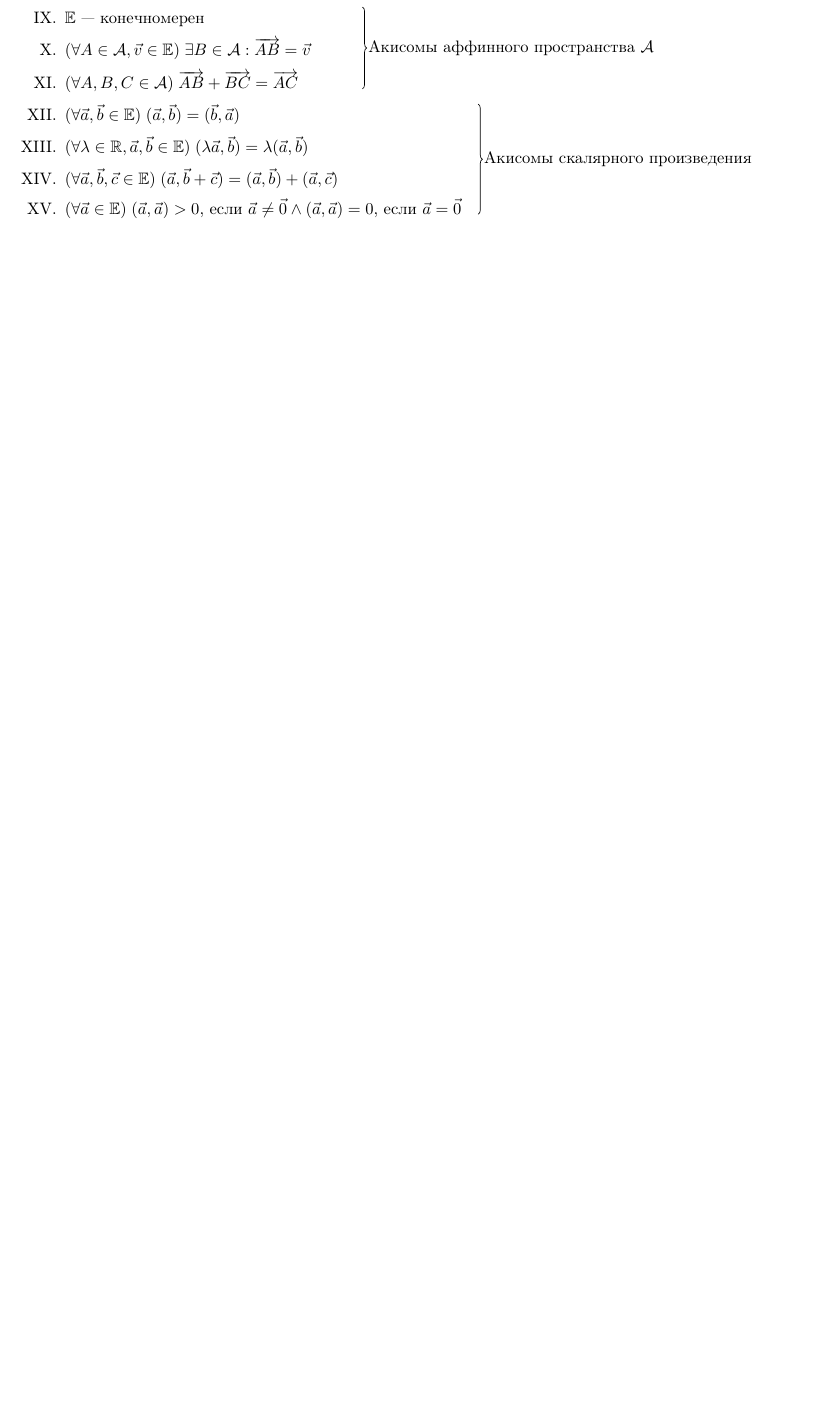
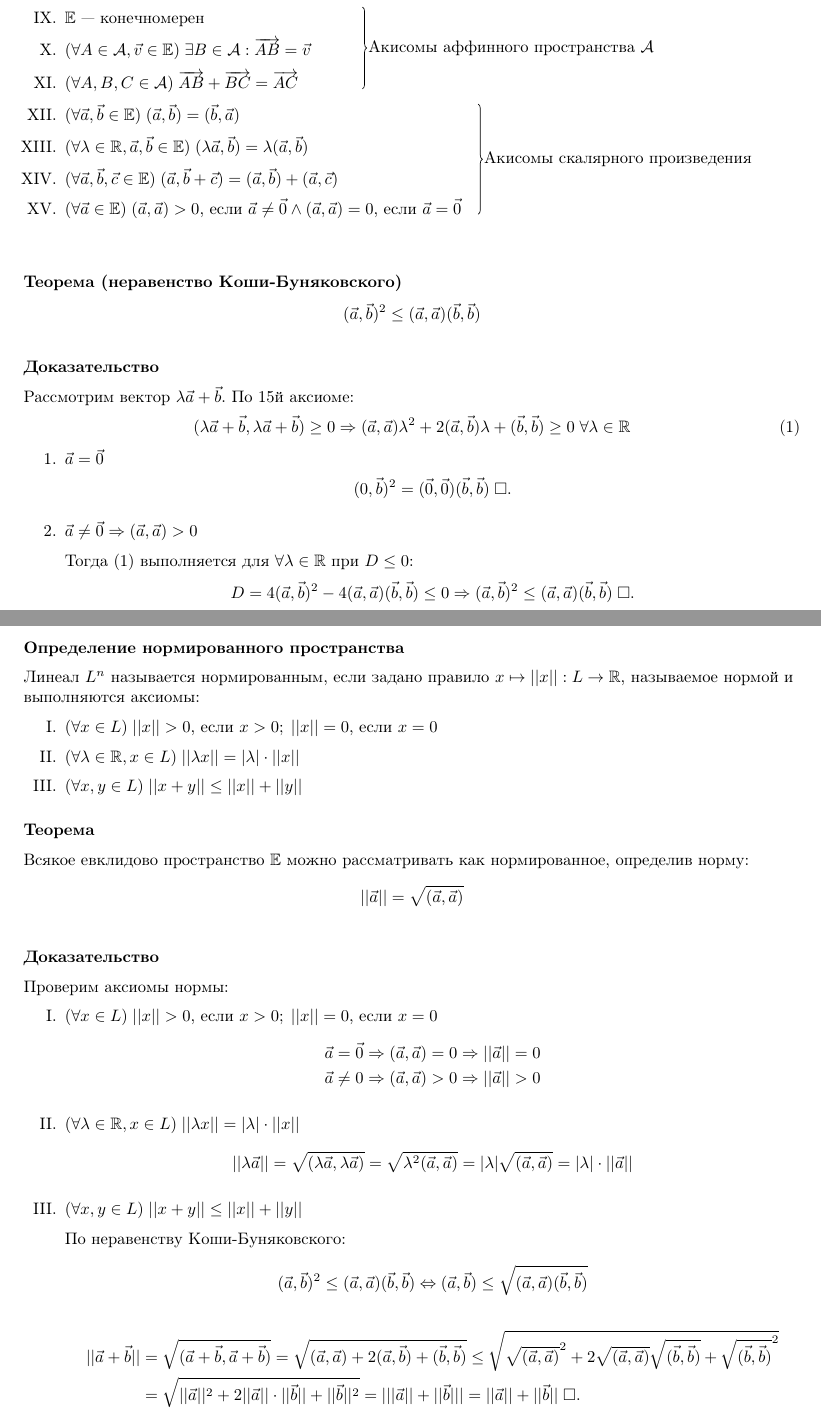
Before and after one commit to maksimil/session22, a LaTeX document (src/geometry/12.tex): part of the page before the commit and two parts of pages 1 and 2 of 2 after it, the two joined at a grey line, cut so that both start at the same text, the shorter picture padded with empty space. Compiled offline with pdfLaTeX.

Commit message:
finished geom/12

```diff
--- a/src/geometry/12.tex
+++ b/src/geometry/12.tex
@@ -40,4 +40,76 @@
 	node [midway, right] {Акисомы скалярного произведения};
 \end{tikzpicture}
 
+\theorem[(неравенство Коши-Буняковского)]
+\begin{align*}
+	(\vec{a},\vec{b})^{2}\leq (\vec{a},\vec{a})(\vec{b},\vec{b})
+\end{align*}
+
+\proof
+
+Рассмотрим вектор $\lambda\vec{a}+\vec{b}$. По 15й аксиоме:
+\begin{align}
+	\label{12:deg_2}
+	(\lambda\vec{a}+\vec{b},\lambda\vec{a}+\vec{b})\geq 0\Rarr(\vec{a},\vec{a})\lambda^{2}+2(\vec{a},\vec{b})\lambda+(\vec{b},\vec{b})\geq 0\;\forall\lambda\in\R
+\end{align}
+
+\begin{enumerate}
+	\item{}$\vec{a}=\vec{0}$
+	\begin{align*}
+		(0,\vec{b})^{2}=(\vec{0},\vec{0})(\vec{b},\vec{b})\qed
+	\end{align*}
+	\item{}$\vec{a}\neq \vec{0}\Rarr(\vec{a},\vec{a})>0$
+
+	Тогда $\eqref{12:deg_2}$ выполняется для $\forall\lambda\in\R$ при $D\leq 0$:
+	\begin{align*}
+		D=4(\vec{a},\vec{b})^{2}-4(\vec{a},\vec{a})(\vec{b},\vec{b})\leq 0\Rarr(\vec{a},\vec{b})^{2}\leq(\vec{a},\vec{a})(\vec{b},\vec{b})\qed
+	\end{align*}
+\end{enumerate}
+
+\pagebreak
+
+\define{нормированного пространства}
+
+Линеал $L^{n}$ называется нормированным, если задано правило $x\mapsto||x||:L\to\R$, называемое нормой и выполняются аксиомы:
+\begin{enumerate}[label=\Roman*.]
+	\item{}$(\forall x\in L)\;||x||>0\text{, если } x>0;\;||x||=0\text{, если }x=0$
+	\item{}$(\forall \lambda\in\R,x\in L)\;||\lambda x||=|\lambda|\cdot||x||$
+	\item{}$(\forall x,y\in L)\;||x+y||\leq ||x||+||y||$
+\end{enumerate}
+
+\theorem
+
+Всякое евклидово пространство $\E$ можно рассматривать как нормированное, определив норму:
+\begin{align*}
+	||\vec{a}||=\sqrt{(\vec{a},\vec{a})}
+\end{align*}
+
+\proof
+
+Проверим аксиомы нормы:
+\begin{enumerate}[label=\Roman*.]
+	\item{}$(\forall x\in L)\;||x||>0\text{, если } x>0;\;||x||=0\text{, если }x=0$
+	\begin{align*}
+		 & \vec{a}=\vec{0}\Rarr (\vec{a},\vec{a})=0\Rarr||\vec{a}||=0 \\
+		 & \vec{a}\neq 0\Rarr (\vec{a},\vec{a})>0\Rarr ||\vec{a}||>0
+	\end{align*}
+	\item{}$(\forall \lambda\in\R,x\in L)\;||\lambda x||=|\lambda|\cdot||x||$
+	\begin{align*}
+		||\lambda\vec{a}||=\sqrt{(\lambda\vec{a},\lambda\vec{a})}=\sqrt{\lambda^{2}(\vec{a},\vec{a})}=|\lambda|\sqrt{(\vec{a},\vec{a})}=|\lambda|\cdot||\vec{a}||
+	\end{align*}
+	\item{}$(\forall x,y\in L)\;||x+y||\leq ||x||+||y||$
+
+	По неравенству Коши-Буняковского:
+	\begin{align*}
+		 & (\vec{a},\vec{b})^{2}\leq(\vec{a},\vec{a})(\vec{b},\vec{b})\Lrarr (\vec{a},\vec{b})\leq\sqrt{(\vec{a},\vec{a})(\vec{b},\vec{b})}
+	\end{align*}
+	\begin{align*}
+		||\vec{a}+\vec{b}||
+		 & =\sqrt{(\vec{a}+\vec{b},\vec{a}+\vec{b})}=
+		\sqrt{(\vec{a},\vec{a})+2(\vec{a},\vec{b})+(\vec{b},\vec{b})}\leq
+		\sqrt{\sqrt{(\vec{a},\vec{a})}^{2}+2\sqrt{(\vec{a},\vec{a})}\sqrt{(\vec{b},\vec{b})}+\sqrt{(\vec{b},\vec{b})}^{2}}            \\
+		 & =\sqrt{||\vec{a}||^{2}+2||\vec{a}||\cdot||\vec{b}||+||\vec{b}||^{2}}=|||\vec{a}||+||\vec{b}|||=||\vec{a}||+||\vec{b}||\qed
+	\end{align*}
+\end{enumerate}
+
 \end{document}
```
